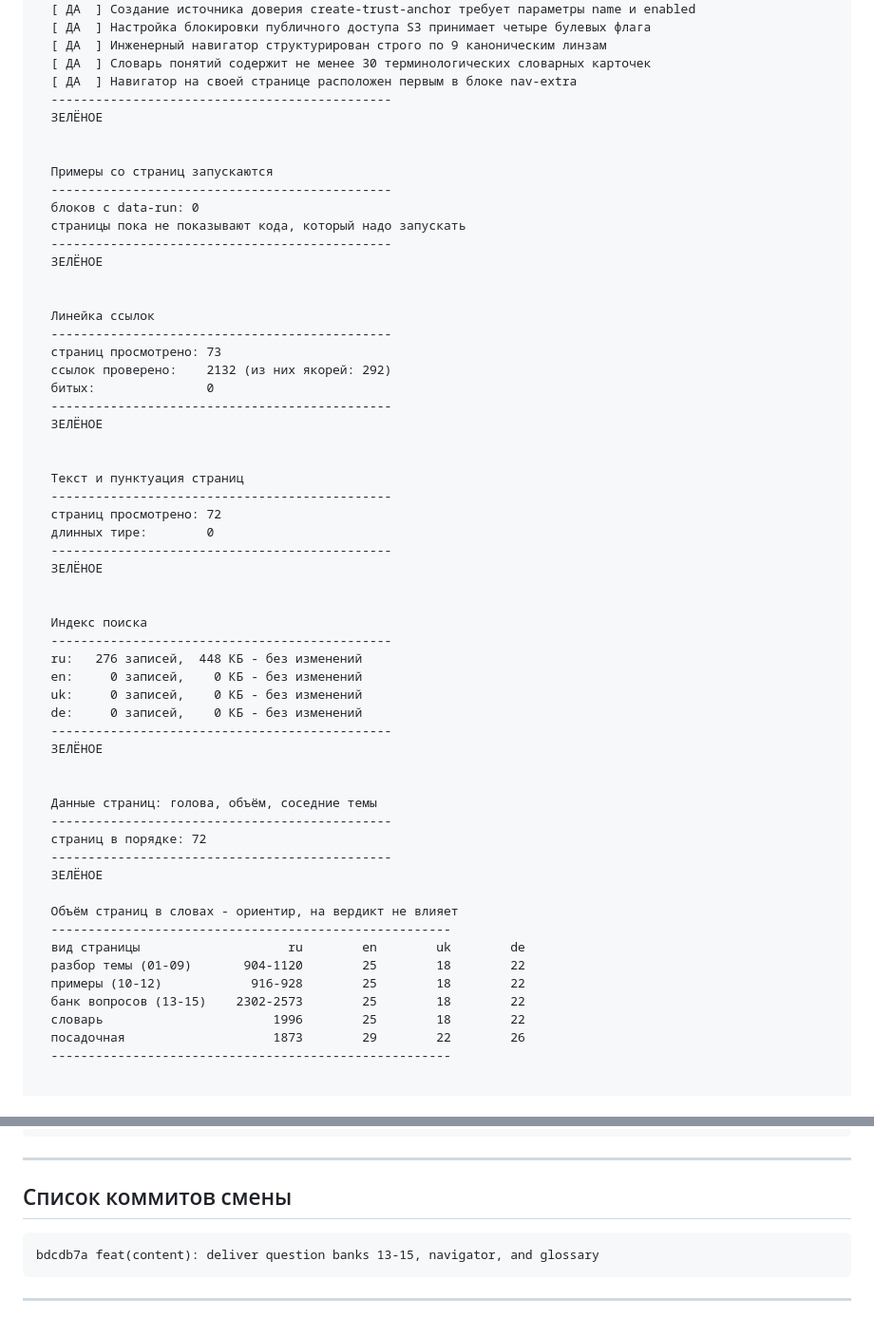
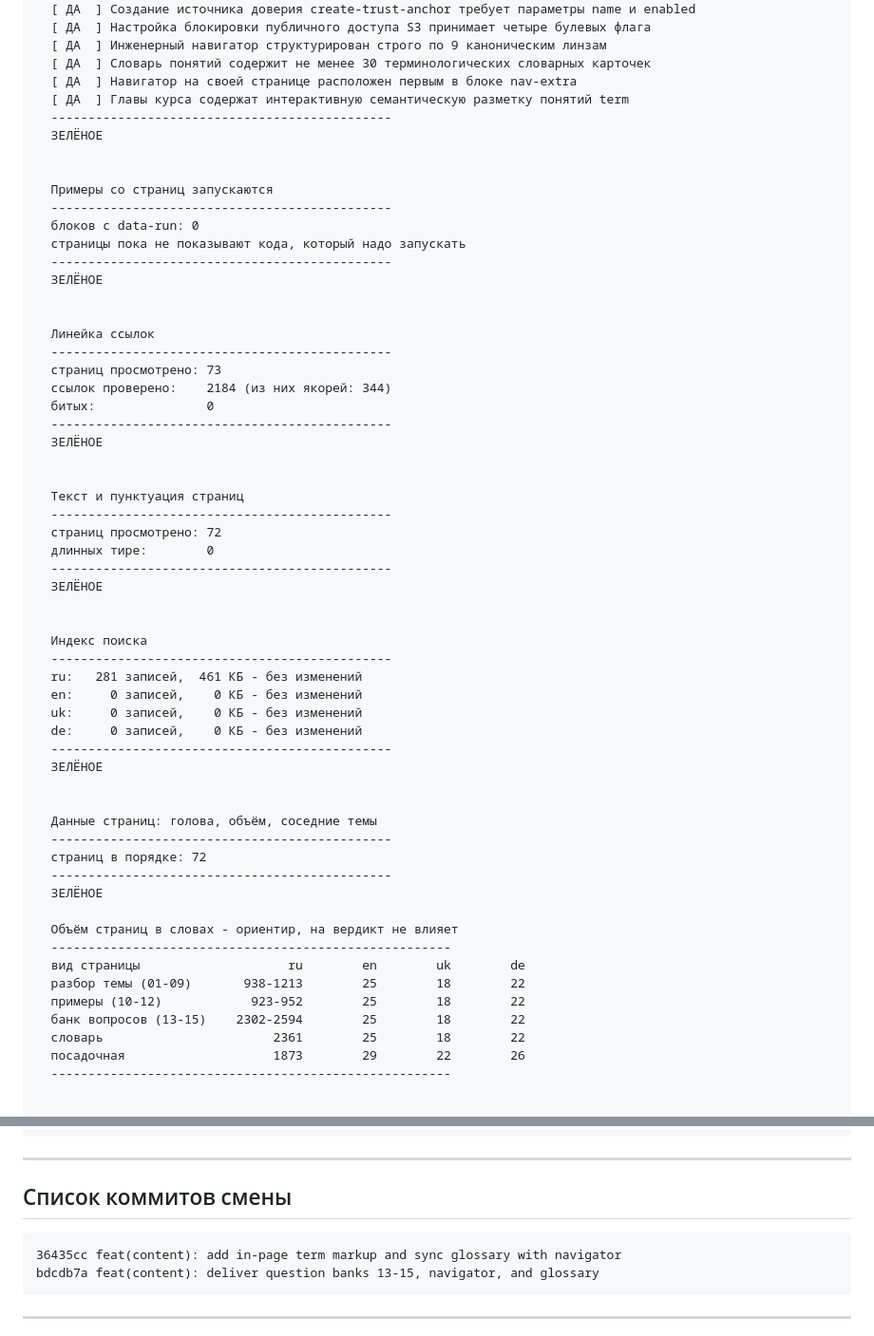
Before and after one commit to y-kolyada/aws-iam, a Markdown page: lessons/record-5.md, 2 parts joined by grey strips. Shown at 95% size. Rendered like a GitHub page.

````diff
--- a/lessons/record-5.md
+++ b/lessons/record-5.md
@@ -170,6 +170,7 @@
   [ ДА  ] Инженерный навигатор структурирован строго по 9 каноническим линзам
   [ ДА  ] Словарь понятий содержит не менее 30 терминологических словарных карточек
   [ ДА  ] Навигатор на своей странице расположен первым в блоке nav-extra
+  [ ДА  ] Главы курса содержат интерактивную семантическую разметку понятий term
   ----------------------------------------------
   ЗЕЛЁНОЕ
 
@@ -185,7 +186,7 @@
   Линейка ссылок
   ----------------------------------------------
   страниц просмотрено: 73
-  ссылок проверено:    2132 (из них якорей: 292)
+  ссылок проверено:    2184 (из них якорей: 344)
   битых:               0
   ----------------------------------------------
   ЗЕЛЁНОЕ
@@ -201,7 +202,7 @@
 
   Индекс поиска
   ----------------------------------------------
-  ru:   276 записей,  448 КБ - без изменений
+  ru:   281 записей,  461 КБ - без изменений
   en:     0 записей,    0 КБ - без изменений
   uk:     0 записей,    0 КБ - без изменений
   de:     0 записей,    0 КБ - без изменений
@@ -218,10 +219,10 @@
   Объём страниц в словах - ориентир, на вердикт не влияет
   ------------------------------------------------------
   вид страницы                    ru        en        uk        de
-  разбор темы (01-09)       904-1120        25        18        22
-  примеры (10-12)            916-928        25        18        22
-  банк вопросов (13-15)    2302-2573        25        18        22
-  словарь                       1996        25        18        22
+  разбор темы (01-09)       938-1213        25        18        22
+  примеры (10-12)            923-952        25        18        22
+  банк вопросов (13-15)    2302-2594        25        18        22
+  словарь                       2361        25        18        22
   посадочная                    1873        29        22        26
   ------------------------------------------------------
 
@@ -254,6 +255,7 @@
 ## Список коммитов смены
 
 ```
+36435cc feat(content): add in-page term markup and sync glossary with navigator
 bdcdb7a feat(content): deliver question banks 13-15, navigator, and glossary
 ```
 
````
Also changed, not shown: other parts of lessons/record-5.md (+21 -21 lines).
